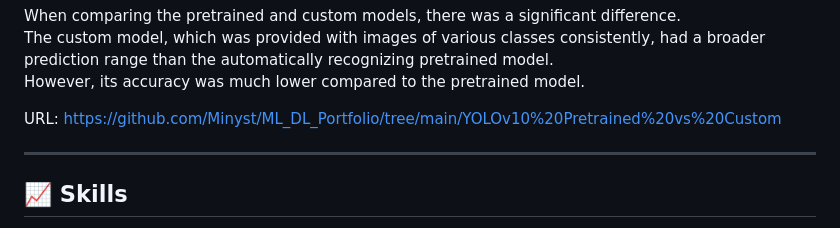
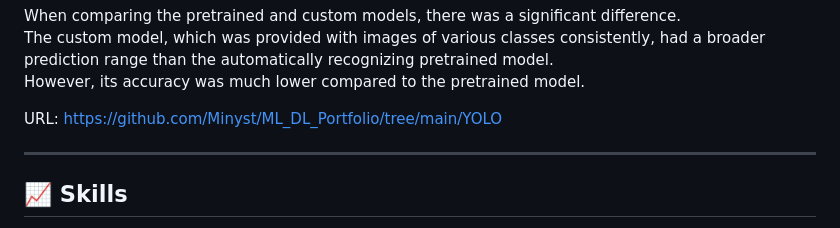
Before and after one commit to Minyst/ML_DL_Project, a Markdown page: README.md, the part around the change. GitHub-like rendering.

```diff
--- a/README.md
+++ b/README.md
@@ -44,7 +44,7 @@ When comparing the pretrained and custom models, there was a significant differe
 The custom model, which was provided with images of various classes consistently, had a broader prediction range than the automatically recognizing pretrained model. <br/>
 However, its accuracy was much lower compared to the pretrained model.
 
-URL: https://github.com/Minyst/ML_DL_Portfolio/tree/main/YOLOv10%20Pretrained%20vs%20Custom
+URL: https://github.com/Minyst/ML_DL_Portfolio/tree/main/YOLO
 
 ---
 
```
